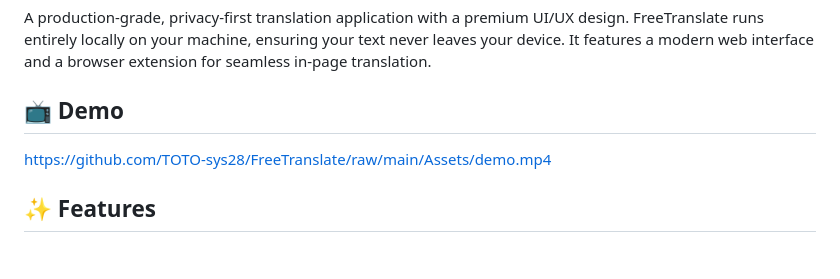
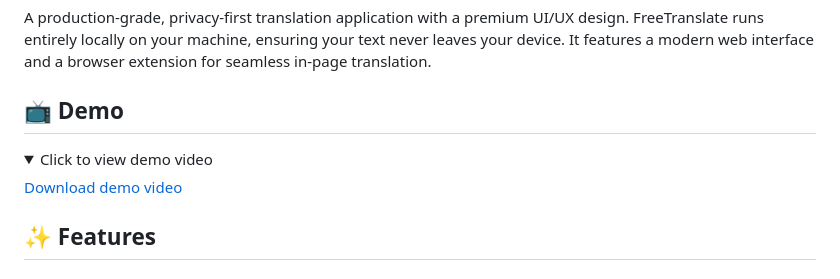
Before and after one commit to TOTO-sys28/FreeTranslate, a Markdown page: README.md, the part around one of its changes. Rendered like a GitHub page; folded sections open.

Commit message:
Change demo video link to downloadable format
Updated demo video link to a downloadable format.

```diff
--- a/README.md
+++ b/README.md
@@ -6,6 +6,8 @@ A production-grade, privacy-first translation application with a premium UI/UX d
 
 ## 📺 Demo
 
+<details>
+<summary>Click to view demo video</summary>
 
-https://github.com/TOTO-sys28/FreeTranslate/raw/main/Assets/demo.mp4
+[Download demo video](https://github.com/TOTO-sys28/FreeTranslate/raw/main/Assets/demo.mp4)
 
```
Also changed, not shown: other parts of README.md (+1 -0 lines).
